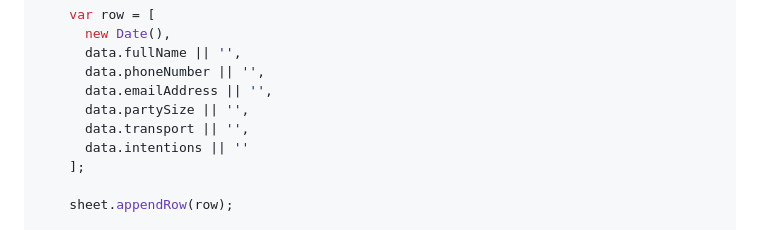
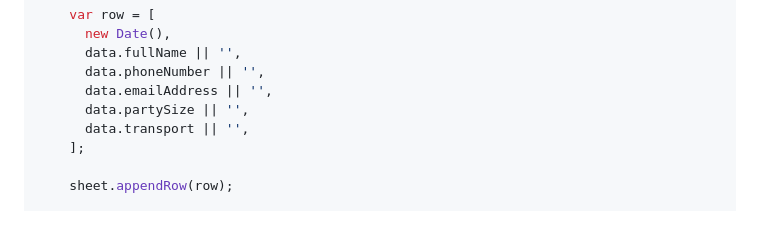
Before and after one commit to Pauldumebi/sacred-heart-pilgrimage, a Markdown page: GOOGLE_SHEET_SETUP.md, the part around the change. Drawn GitHub-style.

Commit message:
clean uo

```diff
--- a/GOOGLE_SHEET_SETUP.md
+++ b/GOOGLE_SHEET_SETUP.md
@@ -46,7 +46,6 @@ function doPost(e) {
       data.emailAddress || '',
       data.partySize || '',
       data.transport || '',
-      data.intentions || ''
     ];
 
     sheet.appendRow(row);
```
